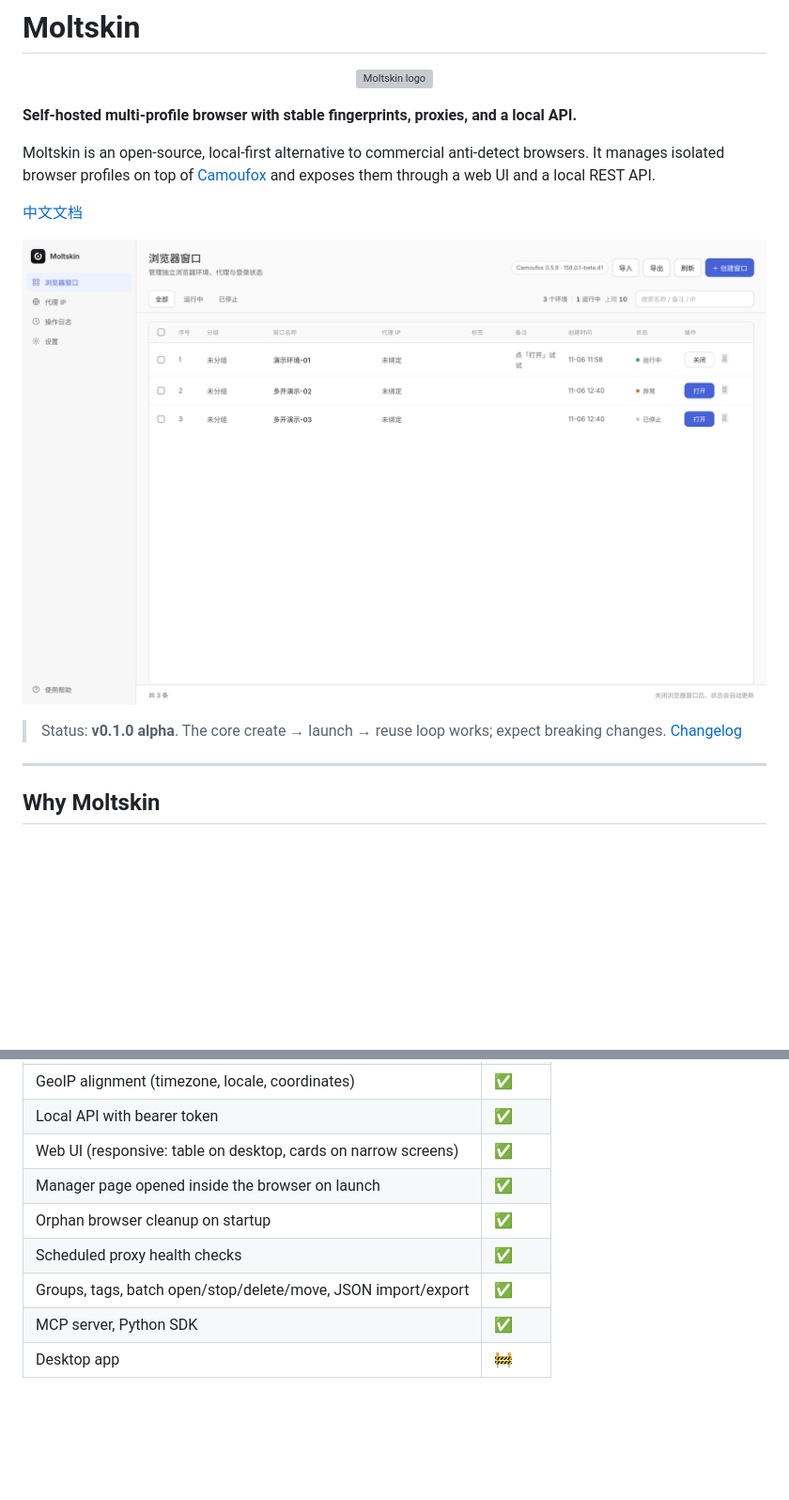
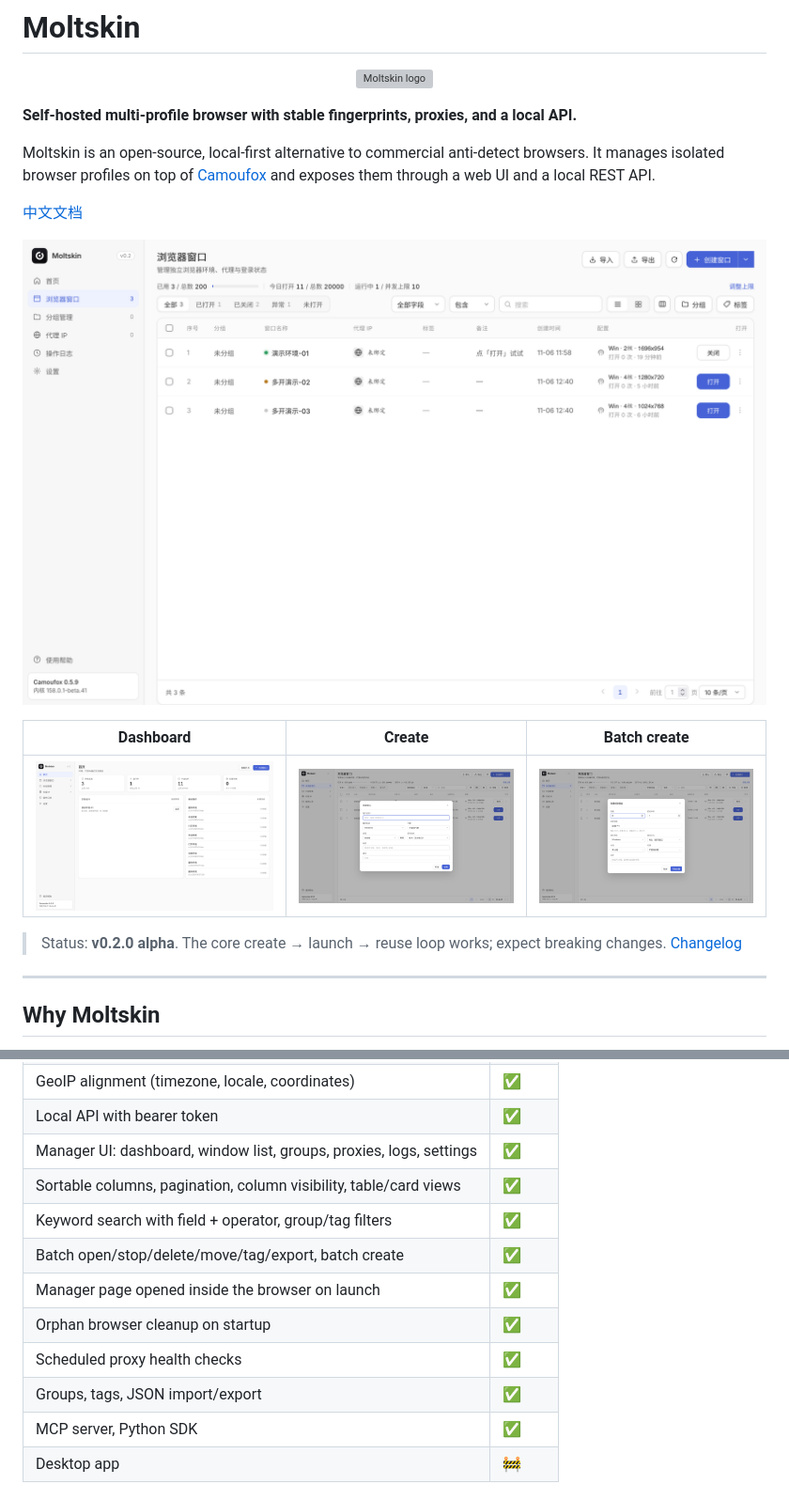
Before and after one commit to yushui2022/Moltskin, a Markdown page: README.md, 2 parts joined by grey strips. Shown at 94% size. Rendered like a GitHub page; pictures changed too: docs/screenshots/batch-create.png (added), docs/screenshots/create-profile.png, docs/screenshots/home.png (added); blank space fills up the shorter version; grey boxes are pictures that could not be loaded.

```diff
--- a/README.md
+++ b/README.md
@@ -12,7 +12,11 @@ and exposes them through a web UI and a local REST API.
 
 ![Moltskin overview](docs/screenshots/overview.png)
 
-> Status: **v0.1.0 alpha**. The core create → launch → reuse loop works; expect breaking changes. [Changelog](CHANGELOG.md)
+| Dashboard | Create | Batch create |
+|---|---|---|
+| ![Home](docs/screenshots/home.png) | ![Create](docs/screenshots/create-profile.png) | ![Batch](docs/screenshots/batch-create.png) |
+
+> Status: **v0.2.0 alpha**. The core create → launch → reuse loop works; expect breaking changes. [Changelog](CHANGELOG.md)
 
 ---
 
@@ -38,11 +42,14 @@ and exposes them through a web UI and a local REST API.
 | Proxy pool with exit IP / country / timezone / latency check | ✅ |
 | GeoIP alignment (timezone, locale, coordinates) | ✅ |
 | Local API with bearer token | ✅ |
-| Web UI (responsive: table on desktop, cards on narrow screens) | ✅ |
+| Manager UI: dashboard, window list, groups, proxies, logs, settings | ✅ |
+| Sortable columns, pagination, column visibility, table/card views | ✅ |
+| Keyword search with field + operator, group/tag filters | ✅ |
+| Batch open/stop/delete/move/tag/export, batch create | ✅ |
 | Manager page opened inside the browser on launch | ✅ |
 | Orphan browser cleanup on startup | ✅ |
 | Scheduled proxy health checks | ✅ |
-| Groups, tags, batch open/stop/delete/move, JSON import/export | ✅ |
+| Groups, tags, JSON import/export | ✅ |
 | MCP server, Python SDK | ✅ |
 | Desktop app | 🚧 |
 
```
Also changed, not shown: CHANGELOG.md (+48 -0 lines), docs/API.md (+73 -5 lines), 8 other files.
